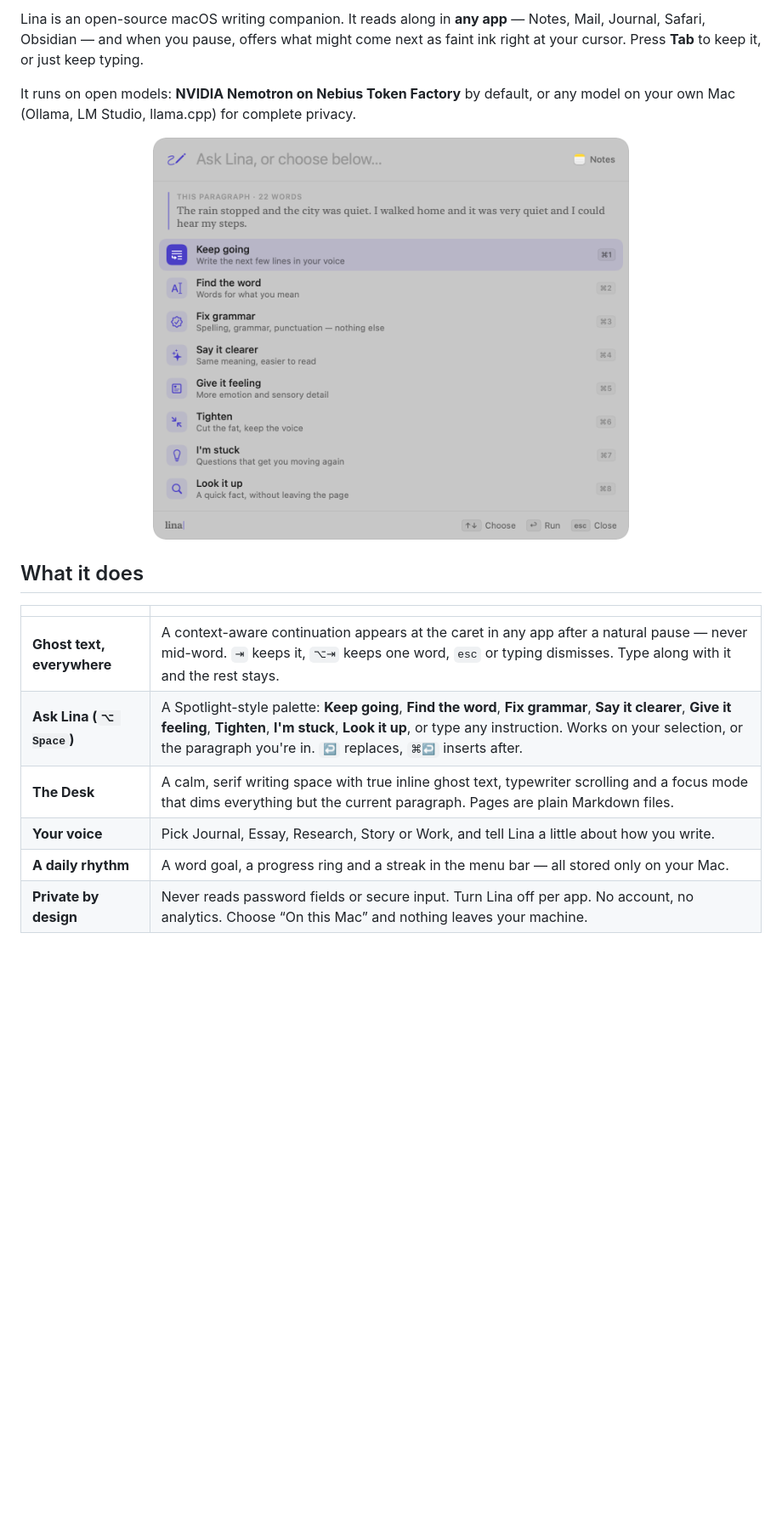
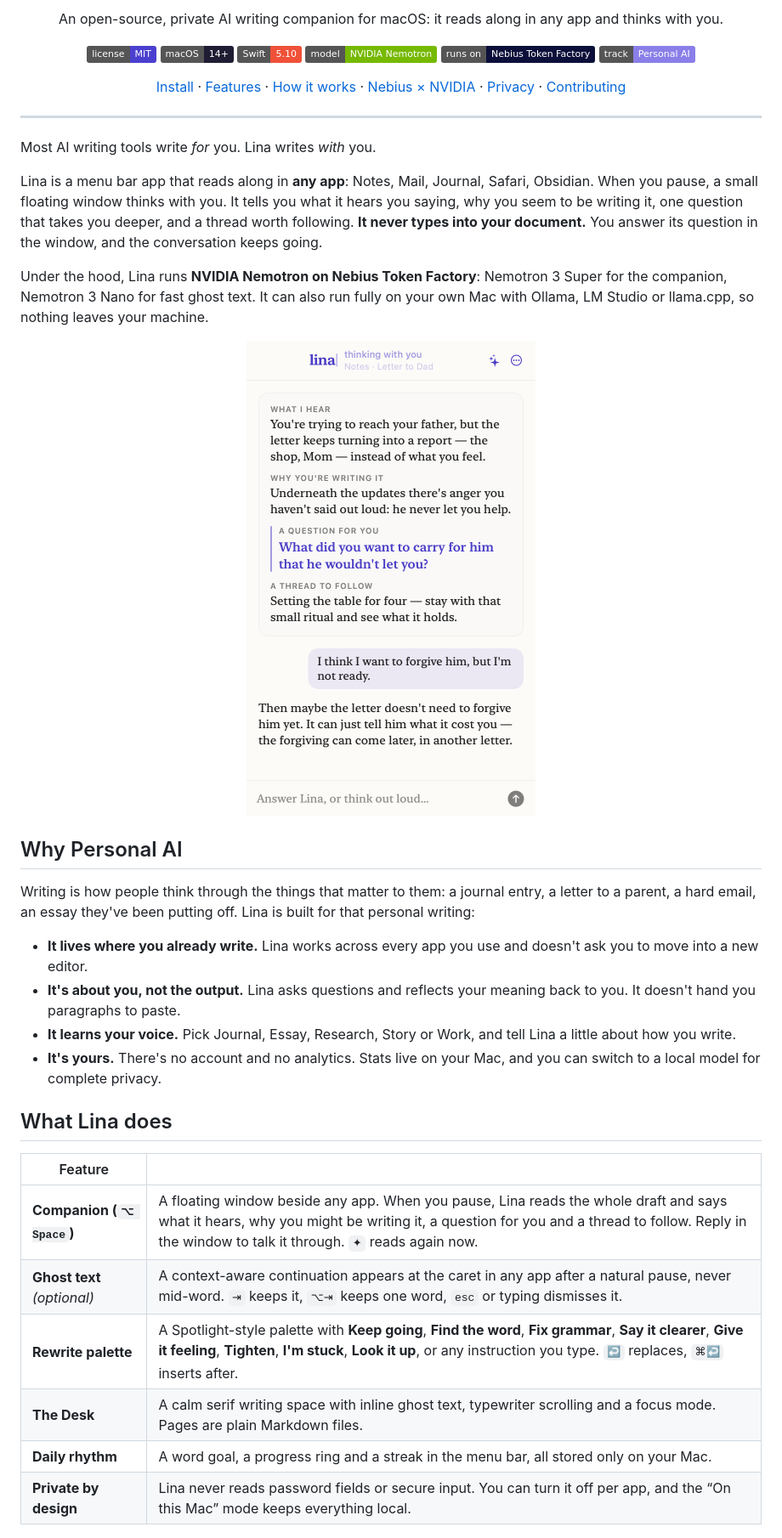
Before and after one commit to Sppdd/lina, a Markdown page: README.md, the part around one of its changes. Shown at 85% size. Drawn GitHub-style; pictures changed too: docs/screenshots/companion.png (added); badges without logos; blank space fills up the shorter version.

```diff
--- a/README.md
+++ b/README.md
@@ -5,20 +5,55 @@
 
-Lina is an open-source macOS writing companion. It reads along in **any app** — Notes, Mail, Journal, Safari, Obsidian — and when you pause, offers what might come next as faint ink right at your cursor. Press **Tab** to keep it, or just keep typing.
+<p align="center">
+  An open-source, private AI writing companion for macOS: it reads along in any app and thinks with you.
+</p>
 
-It runs on open models: **NVIDIA Nemotron on Nebius Token Factory** by default, or any model on your own Mac (Ollama, LM Studio, llama.cpp) for complete privacy.
+<p align="center">
+  <a href="LICENSE"><img alt="License: MIT" src="https://img.shields.io/badge/license-MIT-4b3fcf"></a>
+  <img alt="Platform: macOS 14+" src="https://img.shields.io/badge/macOS-14%2B-1f1d33">
+  <img alt="Swift 5.10" src="https://img.shields.io/badge/Swift-5.10-f05138">
+  <img alt="Model: NVIDIA Nemotron" src="https://img.shields.io/badge/model-NVIDIA%20Nemotron-76b900">
+  <img alt="Runs on Nebius Token Factory" src="https://img.shields.io/badge/runs%20on-Nebius%20Token%20Factory-0b0f3a">
+  <img alt="Hackathon track: Personal AI" src="https://img.shields.io/badge/track-Personal%20AI-8a7fe8">
+</p>
 
-<p align="center"><img src="docs/screenshots/palette-choose.png" width="560" alt="The Ask Lina palette"></p>
+<p align="center">
+  <a href="#install">Install</a> ·
+  <a href="#what-lina-does">Features</a> ·
+  <a href="#how-it-works">How it works</a> ·
+  <a href="#nebius--nvidia">Nebius × NVIDIA</a> ·
+  <a href="#privacy">Privacy</a> ·
+  <a href="#contributing">Contributing</a>
+</p>
 
-## What it does
+---
 
-| | |
+Most AI writing tools write *for* you. Lina writes *with* you.
+
+Lina is a menu bar app that reads along in **any app**: Notes, Mail, Journal, Safari, Obsidian. When you pause, a small floating window thinks with you. It tells you what it hears you saying, why you seem to be writing it, one question that takes you deeper, and a thread worth following. **It never types into your document.** You answer its question in the window, and the conversation keeps going.
+
+Under the hood, Lina runs **NVIDIA Nemotron on Nebius Token Factory**: Nemotron 3 Super for the companion, Nemotron 3 Nano for fast ghost text. It can also run fully on your own Mac with Ollama, LM Studio or llama.cpp, so nothing leaves your machine.
+
+<p align="center"><img src="docs/screenshots/companion.png" width="360" alt="Lina's companion window thinking with the writer"></p>
+
+## Why Personal AI
+
+Writing is how people think through the things that matter to them: a journal entry, a letter to a parent, a hard email, an essay they've been putting off. Lina is built for that personal writing:
+
+- **It lives where you already write.** Lina works across every app you use and doesn't ask you to move into a new editor.
+- **It's about you, not the output.** Lina asks questions and reflects your meaning back to you. It doesn't hand you paragraphs to paste.
+- **It learns your voice.** Pick Journal, Essay, Research, Story or Work, and tell Lina a little about how you write.
+- **It's yours.** There's no account and no analytics. Stats live on your Mac, and you can switch to a local model for complete privacy.
+
+## What Lina does
+
+| Feature | |
 |---|---|
-| **Ghost text, everywhere** | A context-aware continuation appears at the caret in any app after a natural pause — never mid-word. `⇥` keeps it, `⌥⇥` keeps one word, `esc` or typing dismisses. Type along with it and the rest stays. |
-| **Ask Lina (`⌥ Space`)** | A Spotlight-style palette: **Keep going**, **Find the word**, **Fix grammar**, **Say it clearer**, **Give it feeling**, **Tighten**, **I'm stuck**, **Look it up**, or type any instruction. Works on your selection, or the paragraph you're in. `↩` replaces, `⌘↩` inserts after. |
-| **The Desk** | A calm, serif writing space with true inline ghost text, typewriter scrolling and a focus mode that dims everything but the current paragraph. Pages are plain Markdown files. |
-| **Your voice** | Pick Journal, Essay, Research, Story or Work, and tell Lina a little about how you write. |
-| **A daily rhythm** | A word goal, a progress ring and a streak in the menu bar — all stored only on your Mac. |
-| **Private by design** | Never reads password fields or secure input. Turn Lina off per app. No account, no analytics. Choose “On this Mac” and nothing leaves your machine. |
+| **Companion (`⌥ Space`)** | A floating window beside any app. When you pause, Lina reads the whole draft and says what it hears, why you might be writing it, a question for you and a thread to follow. Reply in the window to talk it through. `✦` reads again now. |
+| **Ghost text** *(optional)* | A context-aware continuation appears at the caret in any app after a natural pause, never mid-word. `⇥` keeps it, `⌥⇥` keeps one word, `esc` or typing dismisses it. |
+| **Rewrite palette** | A Spotlight-style palette with **Keep going**, **Find the word**, **Fix grammar**, **Say it clearer**, **Give it feeling**, **Tighten**, **I'm stuck**, **Look it up**, or any instruction you type. `↩` replaces, `⌘↩` inserts after. |
+| **The Desk** | A calm serif writing space with inline ghost text, typewriter scrolling and a focus mode. Pages are plain Markdown files. |
+| **Daily rhythm** | A word goal, a progress ring and a streak in the menu bar, all stored only on your Mac. |
+| **Private by design** | Lina never reads password fields or secure input. You can turn it off per app, and the “On this Mac” mode keeps everything local. |
 
 <p align="center">
   <img src="docs/screenshots/desk.png" width="720" alt="The Desk">
```
Also changed, not shown: other parts of README.md (+82 -31 lines), 13 other files.
